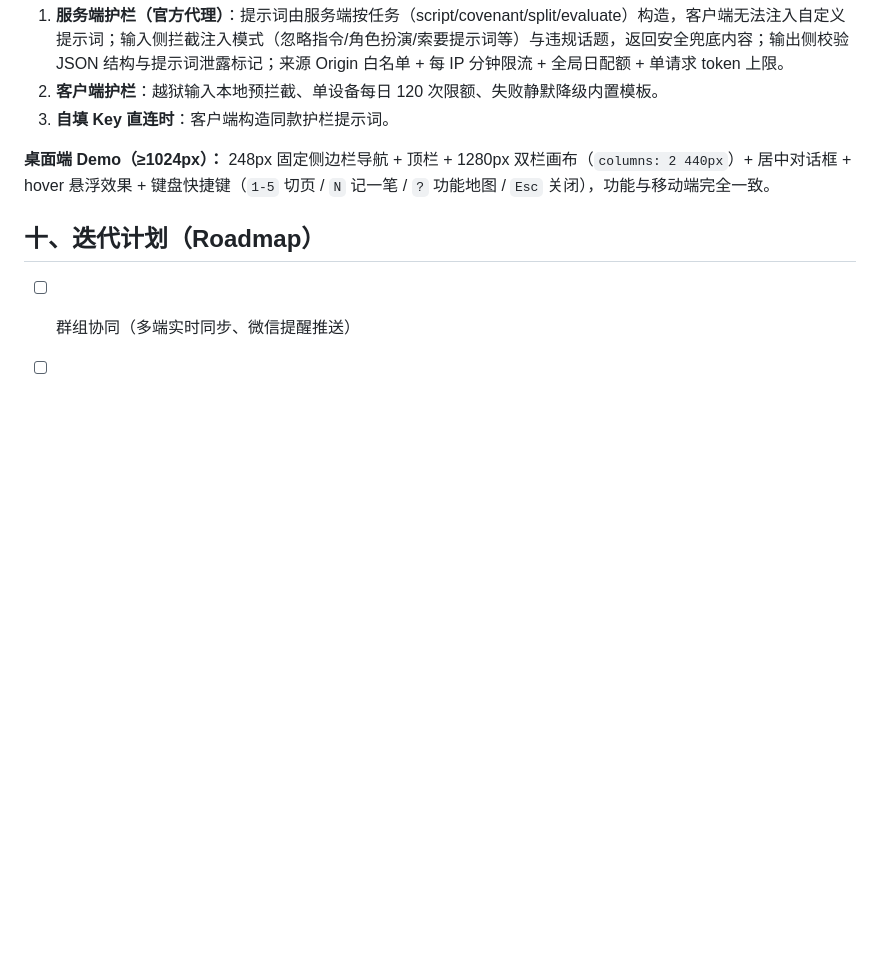
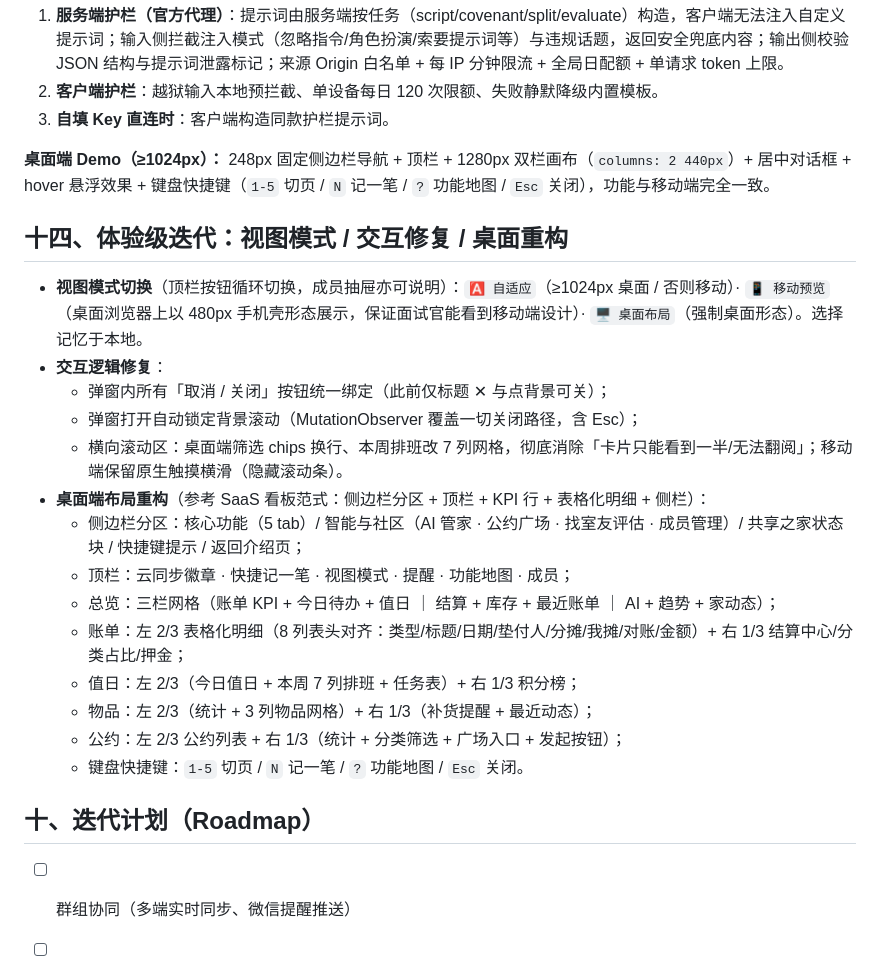
Before and after one commit to fudimo123/hezu-life-manager, a Markdown page: README.md, the part around the change. Rendered like a GitHub page; blank space fills up the shorter version.

```diff
--- a/README.md
+++ b/README.md
@@ -167,6 +167,23 @@ AI 管家采用**三层引擎架构**，面试官打开网页即可用真实大
 
 **桌面端 Demo（≥1024px）：** 248px 固定侧边栏导航 + 顶栏 + 1280px 双栏画布（`columns: 2 440px`）+ 居中对话框 + hover 悬浮效果 + 键盘快捷键（`1-5` 切页 / `N` 记一笔 / `?` 功能地图 / `Esc` 关闭），功能与移动端完全一致。
 
+## 十四、体验级迭代：视图模式 / 交互修复 / 桌面重构
+
+- **视图模式切换**（顶栏按钮循环切换，成员抽屉亦可说明）：`🅰️ 自适应`（≥1024px 桌面 / 否则移动）· `📱 移动预览`（桌面浏览器上以 480px 手机壳形态展示，保证面试官能看到移动端设计）· `🖥️ 桌面布局`（强制桌面形态）。选择记忆于本地。
+- **交互逻辑修复**：
+  - 弹窗内所有「取消 / 关闭」按钮统一绑定（此前仅标题 ✕ 与点背景可关）；
+  - 弹窗打开自动锁定背景滚动（MutationObserver 覆盖一切关闭路径，含 Esc）；
+  - 横向滚动区：桌面端筛选 chips 换行、本周排班改 7 列网格，彻底消除「卡片只能看到一半/无法翻阅」；移动端保留原生触摸横滑（隐藏滚动条）。
+- **桌面端布局重构**（参考 SaaS 看板范式：侧边栏分区 + 顶栏 + KPI 行 + 表格化明细 + 侧栏）：
+  - 侧边栏分区：核心功能（5 tab）/ 智能与社区（AI 管家 · 公约广场 · 找室友评估 · 成员管理）/ 共享之家状态块 / 快捷键提示 / 返回介绍页；
+  - 顶栏：云同步徽章 · 快捷记一笔 · 视图模式 · 提醒 · 功能地图 · 成员；
+  - 总览：三栏网格（账单 KPI + 今日待办 + 值日 ｜ 结算 + 库存 + 最近账单 ｜ AI + 趋势 + 家动态）；
+  - 账单：左 2/3 表格化明细（8 列表头对齐：类型/标题/日期/垫付人/分摊/我摊/对账/金额）+ 右 1/3 结算中心/分类占比/押金；
+  - 值日：左 2/3（今日值日 + 本周 7 列排班 + 任务表）+ 右 1/3 积分榜；
+  - 物品：左 2/3（统计 + 3 列物品网格）+ 右 1/3（补货提醒 + 最近动态）；
+  - 公约：左 2/3 公约列表 + 右 1/3（统计 + 分类筛选 + 广场入口 + 发起按钮）；
+  - 键盘快捷键：`1-5` 切页 / `N` 记一笔 / `?` 功能地图 / `Esc` 关闭。
+
 ## 十、迭代计划（Roadmap）
 
 - [ ] 群组协同（多端实时同步、微信提醒推送）
```
